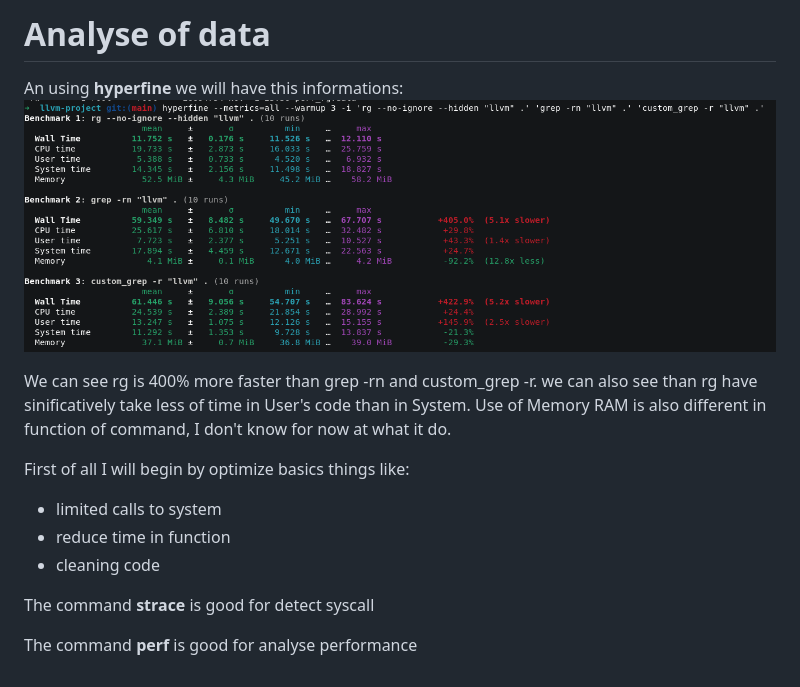
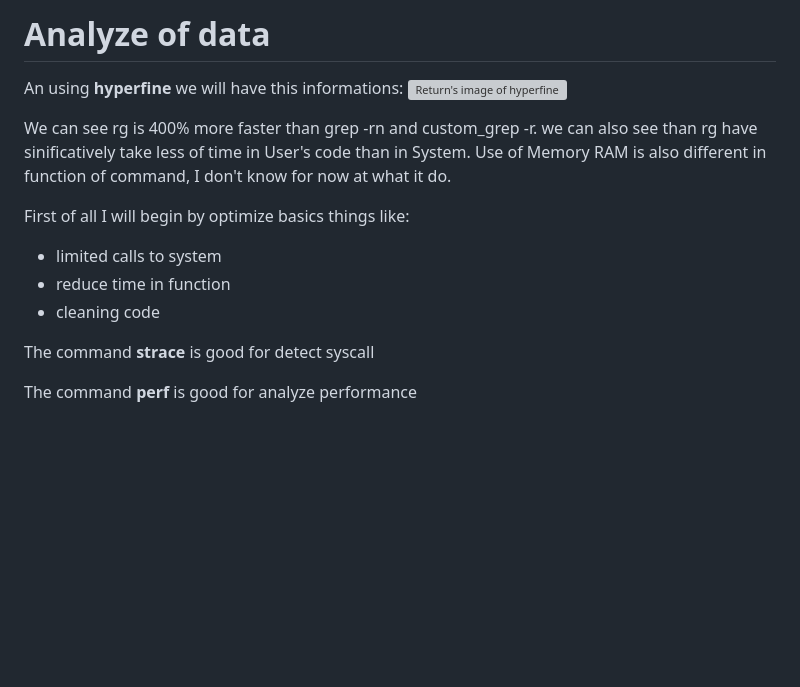
Before and after one commit to Arnaud4707/research-on-optimization-of-compiled-programs, a Markdown page: grep_cpp/Analyze.md, the part around the change. Drawn GitHub-style; pictures changed too: grep_cpp/images/benchmacks.png (deleted); blank space fills up the shorter version; grey boxes are pictures that could not be loaded.

```diff
--- a/grep_cpp/Analyze.md
+++ b/grep_cpp/Analyze.md
@@ -1,4 +1,4 @@
-# Analyse of data
+# Analyze of data
 
 An using **hyperfine** we will have this informations:
 ![Return's image of hyperfine](./images/benchmacks.png "Initial Benchmarks")
@@ -14,4 +14,4 @@ First of all I will begin by optimize basics things like:
 
 The command **strace** is good for detect syscall
 
-The command **perf** is good for analyse performance
+The command **perf** is good for analyze performance
```
Also changed, not shown: README.md (+44 -9 lines), grep_cpp/images/Benchmark.png (added), 1 other file.
